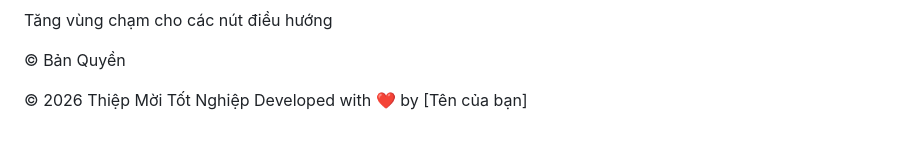
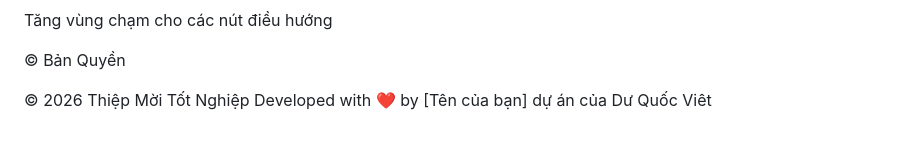
Before and after one commit to viet-du/thiep-card, a Markdown page: README.md, the part around the change. Rendered like a GitHub page.

```diff
--- a/README.md
+++ b/README.md
@@ -186,4 +186,4 @@ Tăng vùng chạm cho các nút điều hướng
 © Bản Quyền
 
 © 2026 Thiệp Mời Tốt Nghiệp
-Developed with ❤️ by [Tên của bạn]
+Developed with ❤️ by [Tên của bạn] dự án của Dư Quốc Viêt
```
